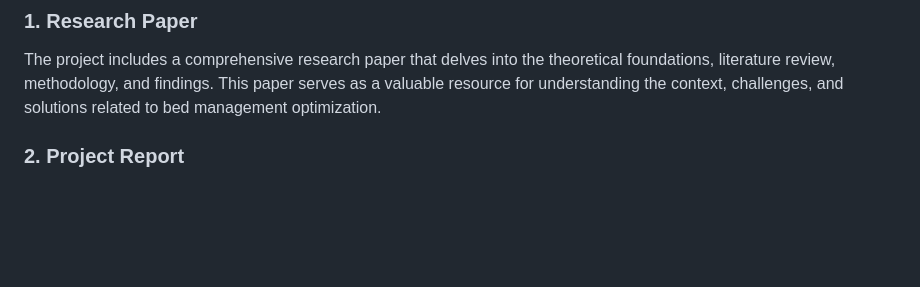
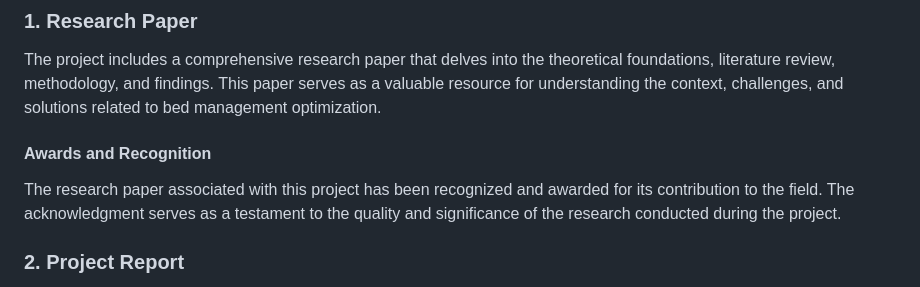
Before and after one commit to VamshiKrish33/Bed-Management-Optimization, a Markdown page: README.md, the part around the change. GitHub-like rendering; blank space fills up the shorter version.

```diff
--- a/README.md
+++ b/README.md
@@ -25,6 +25,9 @@ Hospital bed management is a critical aspect of healthcare administration. Effic
 ### 1. Research Paper
 
 The project includes a comprehensive research paper that delves into the theoretical foundations, literature review, methodology, and findings. This paper serves as a valuable resource for understanding the context, challenges, and solutions related to bed management optimization.
+
+#### Awards and Recognition
+The research paper associated with this project has been recognized and awarded for its contribution to the field. The acknowledgment serves as a testament to the quality and significance of the research conducted during the project.
 
 ### 2. Project Report
 
```
